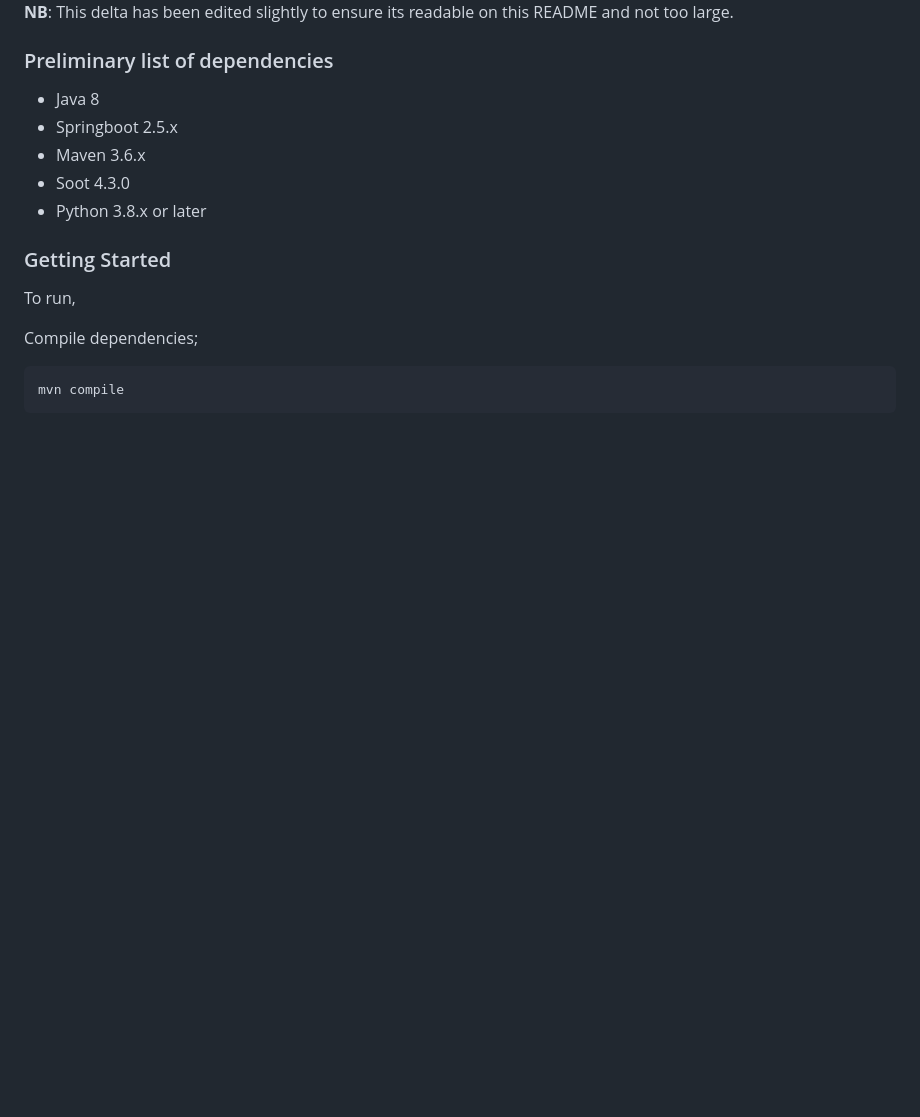
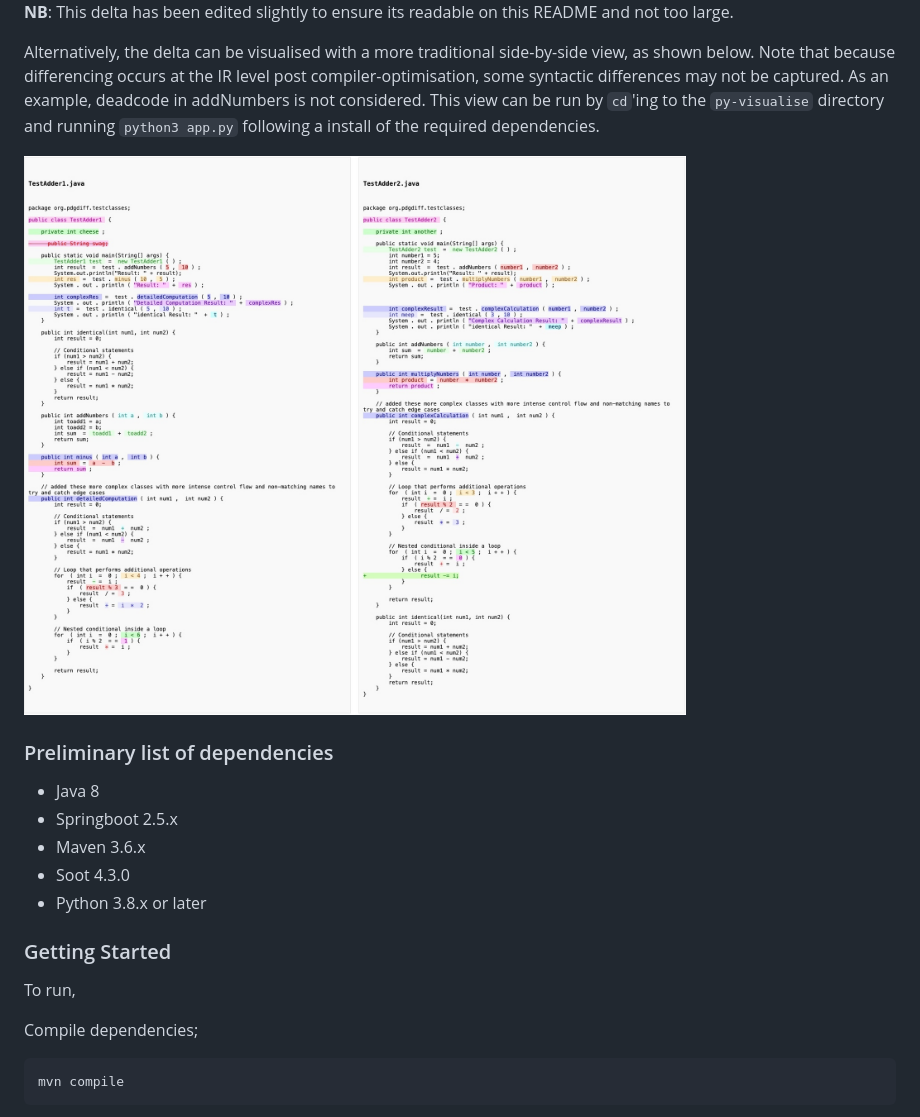
Before and after one commit to syntax/graph-based-differencing, a Markdown page: README.md, the part around the change. Drawn GitHub-style; pictures changed too: images/text-based.jpg (added); blank space fills up the shorter version.

```diff
--- a/README.md
+++ b/README.md
@@ -27,6 +27,11 @@ graph. This can be used by exporting the dot file created in the delta-graph fol
 
 ![Delta](images/refactoredgraph.png)
 **NB**: This delta has been edited slightly to ensure its readable on this README and not too large.
+
+Alternatively, the delta can be visualised with a more traditional side-by-side view, as shown below. Note that because differencing occurs at the IR level post compiler-optimisation, some syntactic differences may not be captured. As an example, deadcode in addNumbers is not considered. This view can be run by `cd`'ing to the `py-visualise` directory and running `python3 app.py` following a install of the required dependencies.
+
+![Side-by-side](images/text-based.jpg)
+
 
 ### Preliminary list of dependencies
  - Java 8
```
